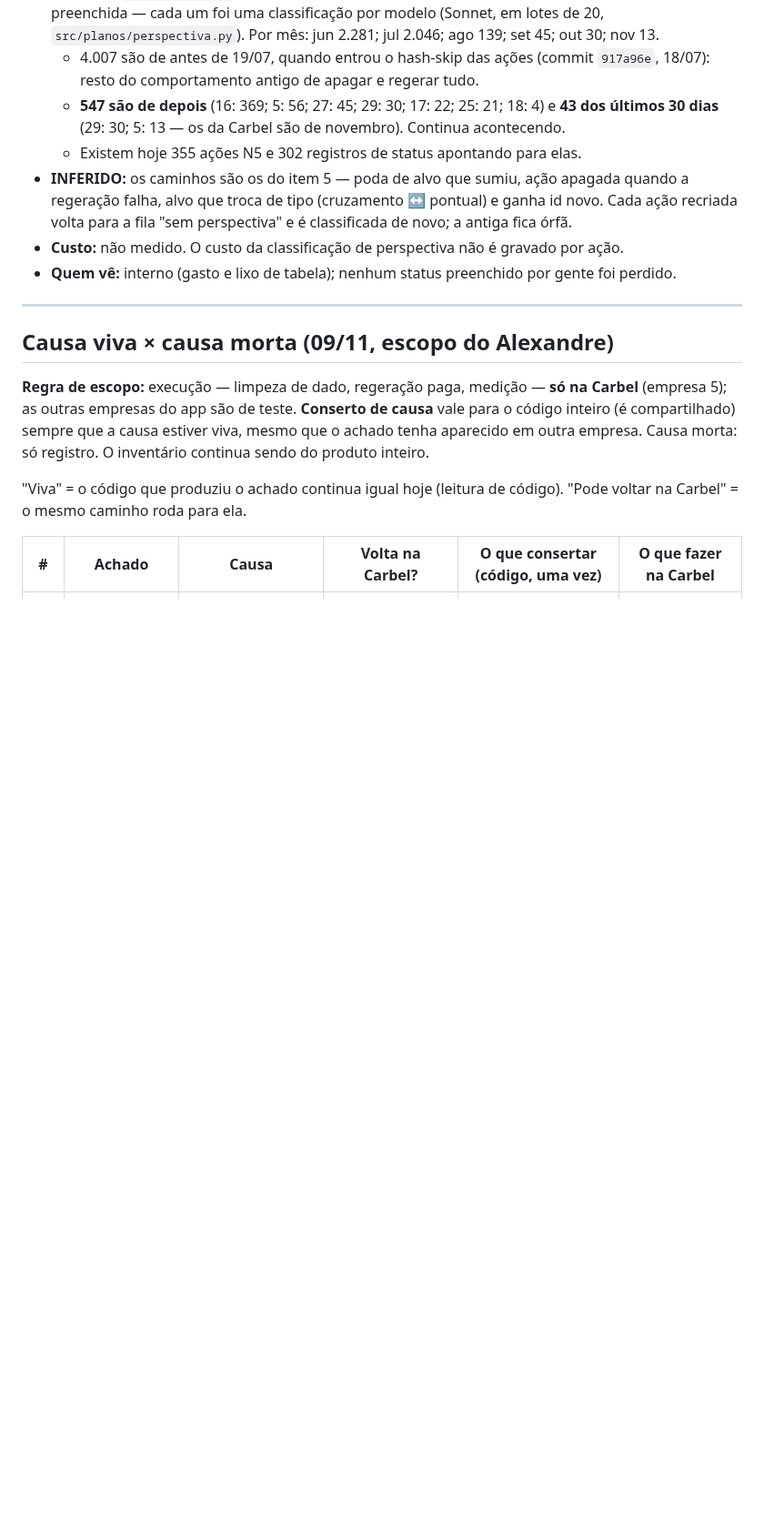
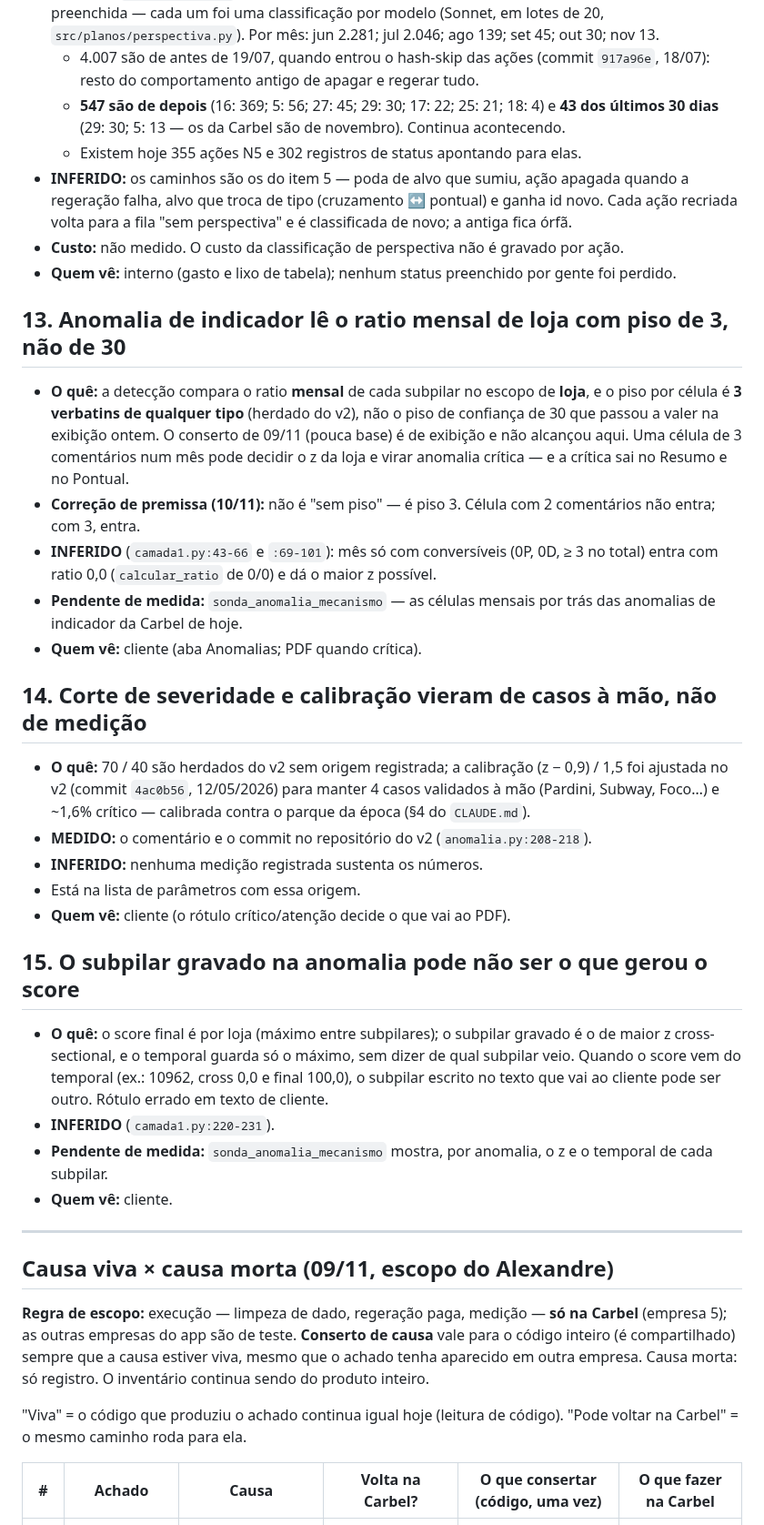
Before and after one commit to adaquinosud/pdpa-v3, a Markdown page: docs/ACHADOS_ORIGEM_IMPRESSO.md, the part around one of its changes. Shown at 91% size. GitHub-like rendering; blank space fills up the shorter version.

Commit message:
docs: etapa 0 da detecção de anomalias (documento próprio) e achados 13-15 (piso 3 no mensal de loja, corte de casos à mão, subpilar gravado)
Co-Authored-By: Claude Opus 5.5 <noreply@anthropic.com>

```diff
--- a/docs/ACHADOS_ORIGEM_IMPRESSO.md
+++ b/docs/ACHADOS_ORIGEM_IMPRESSO.md
@@ -244,6 +244,42 @@ sobre eles. As três disparam o item 5 na próxima passada.
 - **Custo:** não medido. O custo da classificação de perspectiva não é gravado por ação.
 - **Quem vê:** interno (gasto e lixo de tabela); nenhum status preenchido por gente foi perdido.
 
+## 13. Anomalia de indicador lê o ratio mensal de loja com piso de 3, não de 30
+
+- **O quê:** a detecção compara o ratio **mensal** de cada subpilar no escopo de **loja**, e o
+  piso por célula é **3 verbatins de qualquer tipo** (herdado do v2), não o piso de confiança de
+  30 que passou a valer na exibição ontem. O conserto de 09/11 (pouca base) é de exibição e não
+  alcançou aqui. Uma célula de 3 comentários num mês pode decidir o z da loja e virar anomalia
+  crítica — e a crítica sai no Resumo e no Pontual.
+- **Correção de premissa (10/11):** não é "sem piso" — é piso 3. Célula com 2 comentários não
+  entra; com 3, entra.
+- **INFERIDO** (`camada1.py:43-66` e `:69-101`): mês só com conversíveis (0P, 0D, ≥ 3 no total)
+  entra com ratio 0,0 (`calcular_ratio` de 0/0) e dá o maior z possível.
+- **Pendente de medida:** `sonda_anomalia_mecanismo` — as células mensais por trás das anomalias
+  de indicador da Carbel de hoje.
+- **Quem vê:** cliente (aba Anomalias; PDF quando crítica).
+
+## 14. Corte de severidade e calibração vieram de casos à mão, não de medição
+
+- **O quê:** 70 / 40 são herdados do v2 sem origem registrada; a calibração (z − 0,9) / 1,5 foi
+  ajustada no v2 (commit `4ac0b56`, 12/05/2026) para manter 4 casos validados à mão (Pardini,
+  Subway, Foco…) e ~1,6% crítico — calibrada contra o parque da época (§4 do `CLAUDE.md`).
+- **MEDIDO:** o comentário e o commit no repositório do v2 (`anomalia.py:208-218`).
+- **INFERIDO:** nenhuma medição registrada sustenta os números.
+- Está na lista de parâmetros com essa origem.
+- **Quem vê:** cliente (o rótulo crítico/atenção decide o que vai ao PDF).
+
+## 15. O subpilar gravado na anomalia pode não ser o que gerou o score
+
+- **O quê:** o score final é por loja (máximo entre subpilares); o subpilar gravado é o de maior
+  z cross-sectional, e o temporal guarda só o máximo, sem dizer de qual subpilar veio. Quando o
+  score vem do temporal (ex.: 10962, cross 0,0 e final 100,0), o subpilar escrito no texto que vai
+  ao cliente pode ser outro. Rótulo errado em texto de cliente.
+- **INFERIDO** (`camada1.py:220-231`).
+- **Pendente de medida:** `sonda_anomalia_mecanismo` mostra, por anomalia, o z e o temporal de cada
+  subpilar.
+- **Quem vê:** cliente.
+
 ---
 
 ## Causa viva × causa morta (09/11, escopo do Alexandre)
```
Also changed, not shown: other parts of docs/ACHADOS_ORIGEM_IMPRESSO.md (+1 -1 lines), docs/ANOMALIAS_ETAPA0.md (added, +74 -0 lines).
